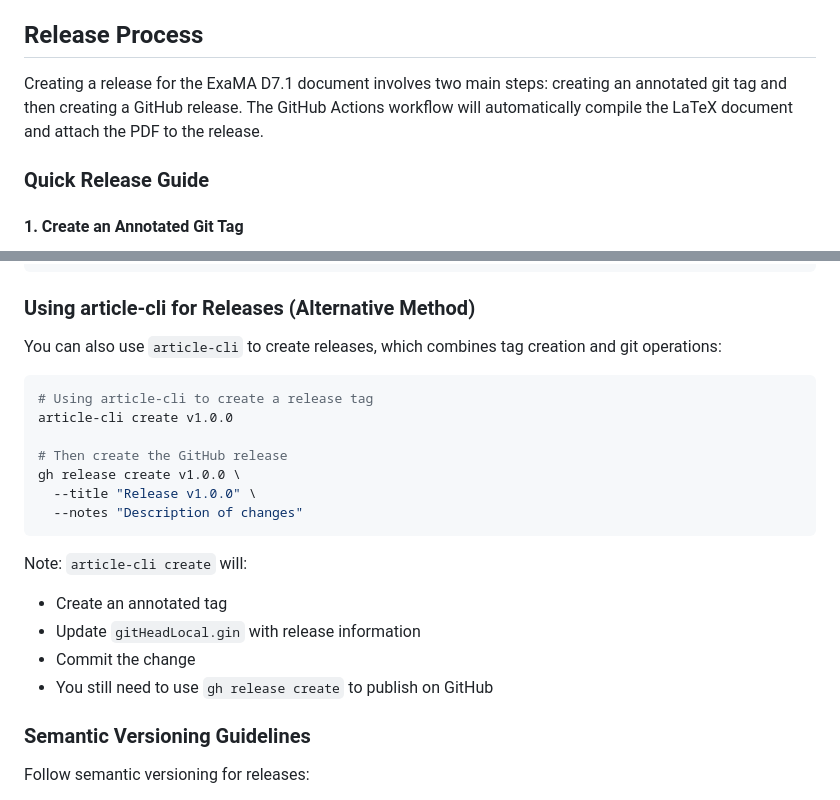
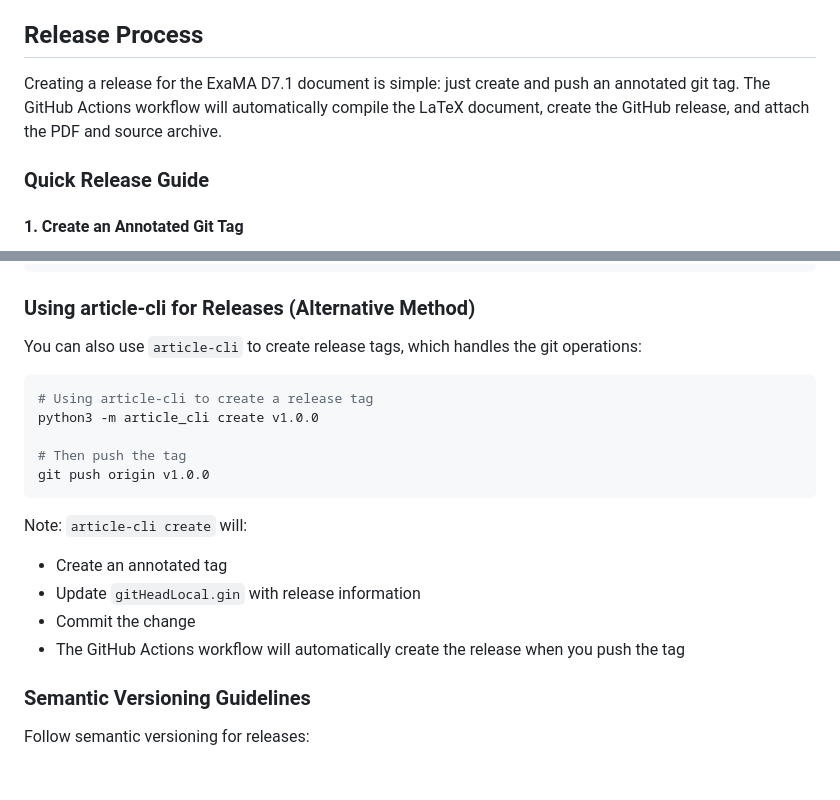
Before and after one commit to numpex/exa-ma-d7.1, a Markdown page: AGENTS.md, 2 parts joined by grey strips. GitHub-like rendering; blank space fills up the shorter version.

````diff
--- a/AGENTS.md
+++ b/AGENTS.md
@@ -238,7 +238,7 @@ rm -rf _minted-exa-ma-d7.1/
 
 ## Release Process
 
-Creating a release for the ExaMA D7.1 document involves two main steps: creating an annotated git tag and then creating a GitHub release. The GitHub Actions workflow will automatically compile the LaTeX document and attach the PDF to the release.
+Creating a release for the ExaMA D7.1 document is simple: just create and push an annotated git tag. The GitHub Actions workflow will automatically compile the LaTeX document, create the GitHub release, and attach the PDF and source archive.
 
 ### Quick Release Guide
 
@@ -390,23 +358,21 @@ gh release download v1.90.0
 
 ### Using article-cli for Releases (Alternative Method)
 
-You can also use `article-cli` to create releases, which combines tag creation and git operations:
+You can also use `article-cli` to create release tags, which handles the git operations:
 
 ```bash
 # Using article-cli to create a release tag
-article-cli create v1.0.0
+python3 -m article_cli create v1.0.0
 
-# Then create the GitHub release
-gh release create v1.0.0 \
-  --title "Release v1.0.0" \
-  --notes "Description of changes"
+# Then push the tag
+git push origin v1.0.0
 ```
 
 Note: `article-cli create` will:
 - Create an annotated tag
 - Update `gitHeadLocal.gin` with release information
 - Commit the change
-- You still need to use `gh release create` to publish on GitHub
+- The GitHub Actions workflow will automatically create the release when you push the tag
 
 ### Semantic Versioning Guidelines
 
````
Also changed, not shown: other parts of AGENTS.md (+16 -48 lines).
